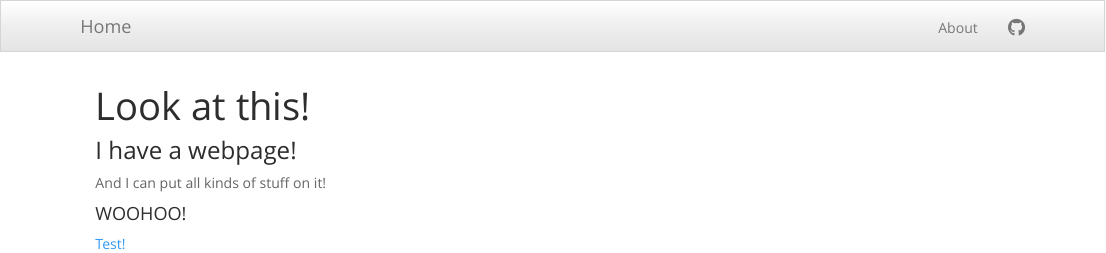
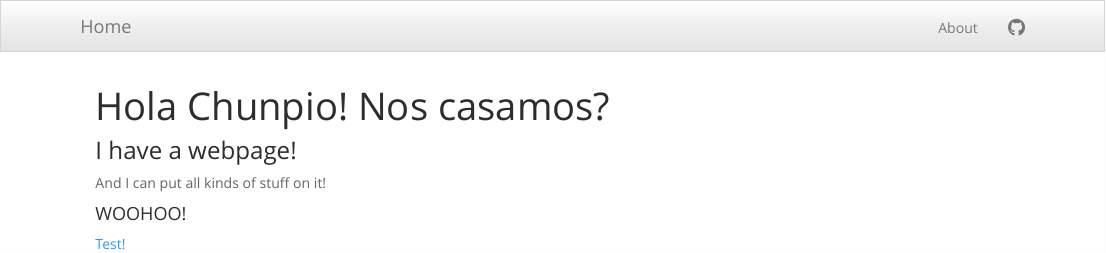
Before and after one commit to natashacarpcast/website.github.io, an R Markdown document (index.Rmd): the page in a window 1100 px wide, from its top. Rendered offline with R 4.5, knitr and Pandoc, with nearby package versions.

Commit message:
Update index.Rmd

```diff
--- a/index.Rmd
+++ b/index.Rmd
@@ -1,5 +1,5 @@
 ---
-title: "Look at this!"
+title: "Hola Chunpio! Nos casamos?"
 ---
 
 ### I have a webpage!
```
